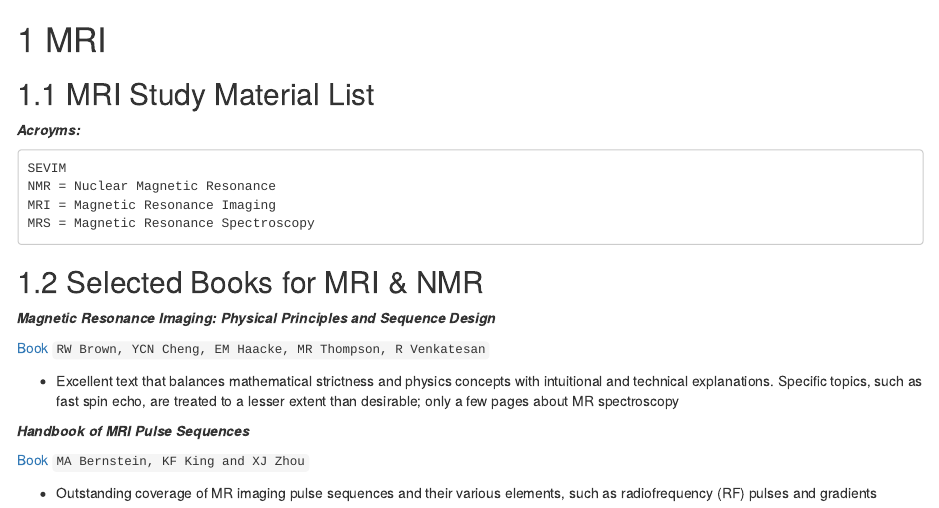
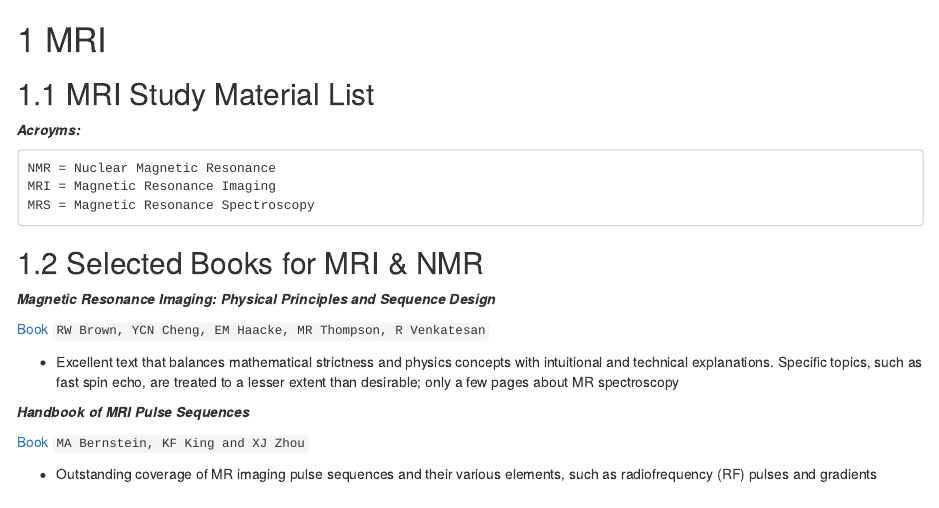
Before and after one commit to sevimcengiz/mrs-educational-book, an R Markdown document (mrs-educational-book/01-intro.Rmd): the page in a window 1100 px wide, from its top. Rendered offline with R 4.5, knitr and Pandoc, with nearby package versions; drawn as R Markdown's standard HTML page in place of the format the file asks for.

Commit message:
Update book contents

````diff
--- a/mrs-educational-book/01-intro.Rmd
+++ b/mrs-educational-book/01-intro.Rmd
@@ -5,7 +5,6 @@
 **_Acroyms:_**
 
 ```
-SEVIM
 NMR = Nuclear Magnetic Resonance
 MRI = Magnetic Resonance Imaging
 MRS = Magnetic Resonance Spectroscopy
````
